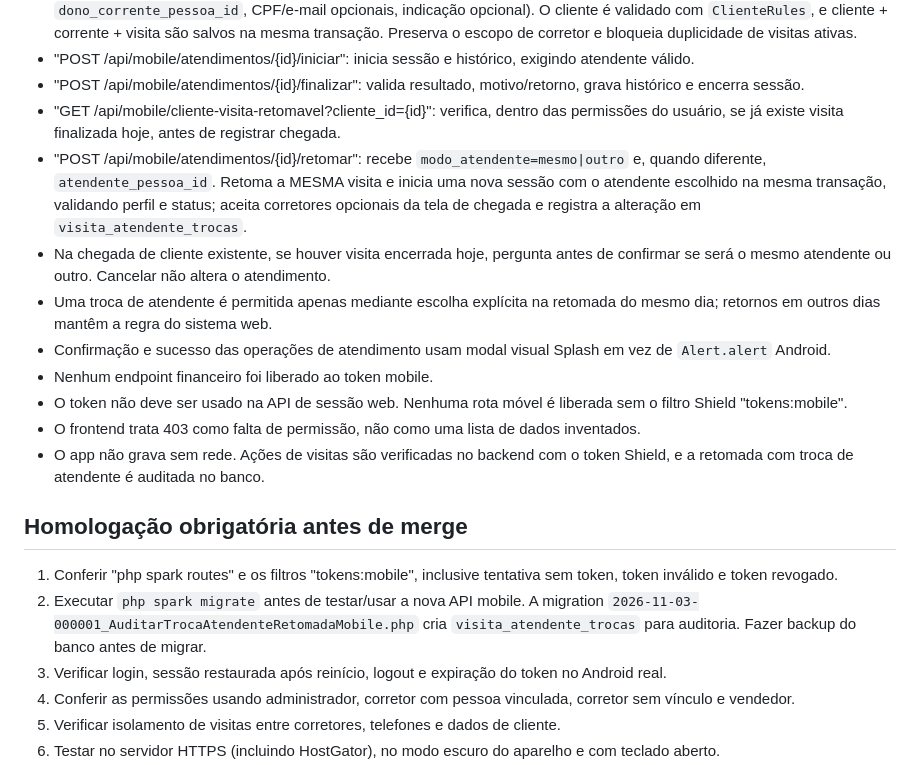
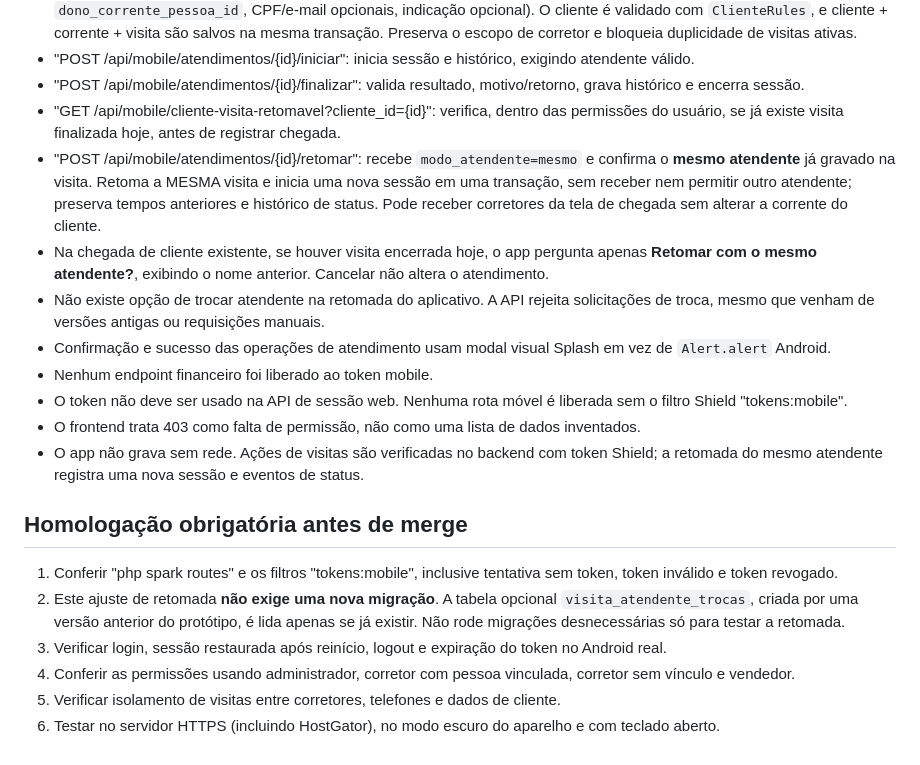
Before and after one commit to Jaime10121524/splash, a Markdown page: mobile/README.md, the part around the change. GitHub-like rendering.

Commit message:
docs(mobile): registrar retomada com mesmo atendente e sem migração obrigatória

```diff
--- a/mobile/README.md
+++ b/mobile/README.md
@@ -70,19 +70,19 @@ Android: pressionar "a" com emulador configurado ou usar uma build de desenvolvi
 - "POST /api/mobile/atendimentos/{id}/iniciar": inicia sessão e histórico, exigindo atendente válido.
 - "POST /api/mobile/atendimentos/{id}/finalizar": valida resultado, motivo/retorno, grava histórico e encerra sessão.
 - "GET /api/mobile/cliente-visita-retomavel?cliente_id={id}": verifica, dentro das permissões do usuário, se já existe visita finalizada hoje, antes de registrar chegada.
-- "POST /api/mobile/atendimentos/{id}/retomar": recebe `modo_atendente=mesmo|outro` e, quando diferente, `atendente_pessoa_id`. Retoma a MESMA visita e inicia uma nova sessão com o atendente escolhido na mesma transação, validando perfil e status; aceita corretores opcionais da tela de chegada e registra a alteração em `visita_atendente_trocas`.
-- Na chegada de cliente existente, se houver visita encerrada hoje, pergunta antes de confirmar se será o mesmo atendente ou outro. Cancelar não altera o atendimento.
-- Uma troca de atendente é permitida apenas mediante escolha explícita na retomada do mesmo dia; retornos em outros dias mantêm a regra do sistema web.
+- "POST /api/mobile/atendimentos/{id}/retomar": recebe `modo_atendente=mesmo` e confirma o **mesmo atendente** já gravado na visita. Retoma a MESMA visita e inicia uma nova sessão em uma transação, sem receber nem permitir outro atendente; preserva tempos anteriores e histórico de status. Pode receber corretores da tela de chegada sem alterar a corrente do cliente.
+- Na chegada de cliente existente, se houver visita encerrada hoje, o app pergunta apenas **Retomar com o mesmo atendente?**, exibindo o nome anterior. Cancelar não altera o atendimento.
+- Não existe opção de trocar atendente na retomada do aplicativo. A API rejeita solicitações de troca, mesmo que venham de versões antigas ou requisições manuais.
 - Confirmação e sucesso das operações de atendimento usam modal visual Splash em vez de `Alert.alert` Android.
 - Nenhum endpoint financeiro foi liberado ao token mobile.
 - O token não deve ser usado na API de sessão web. Nenhuma rota móvel é liberada sem o filtro Shield "tokens:mobile".
 - O frontend trata 403 como falta de permissão, não como uma lista de dados inventados.
-- O app não grava sem rede. Ações de visitas são verificadas no backend com o token Shield, e a retomada com troca de atendente é auditada no banco.
+- O app não grava sem rede. Ações de visitas são verificadas no backend com token Shield; a retomada do mesmo atendente registra uma nova sessão e eventos de status.
 
 ## Homologação obrigatória antes de merge
 
 1. Conferir "php spark routes" e os filtros "tokens:mobile", inclusive tentativa sem token, token inválido e token revogado.
-2. Executar `php spark migrate` antes de testar/usar a nova API mobile. A migration `2026-11-03-000001_AuditarTrocaAtendenteRetomadaMobile.php` cria `visita_atendente_trocas` para auditoria. Fazer backup do banco antes de migrar.
+2. Este ajuste de retomada **não exige uma nova migração**. A tabela opcional `visita_atendente_trocas`, criada por uma versão anterior do protótipo, é lida apenas se já existir. Não rode migrações desnecessárias só para testar a retomada.
 3. Verificar login, sessão restaurada após reinício, logout e expiração do token no Android real.
 4. Conferir as permissões usando administrador, corretor com pessoa vinculada, corretor sem vínculo e vendedor.
 5. Verificar isolamento de visitas entre corretores, telefones e dados de cliente.
```
